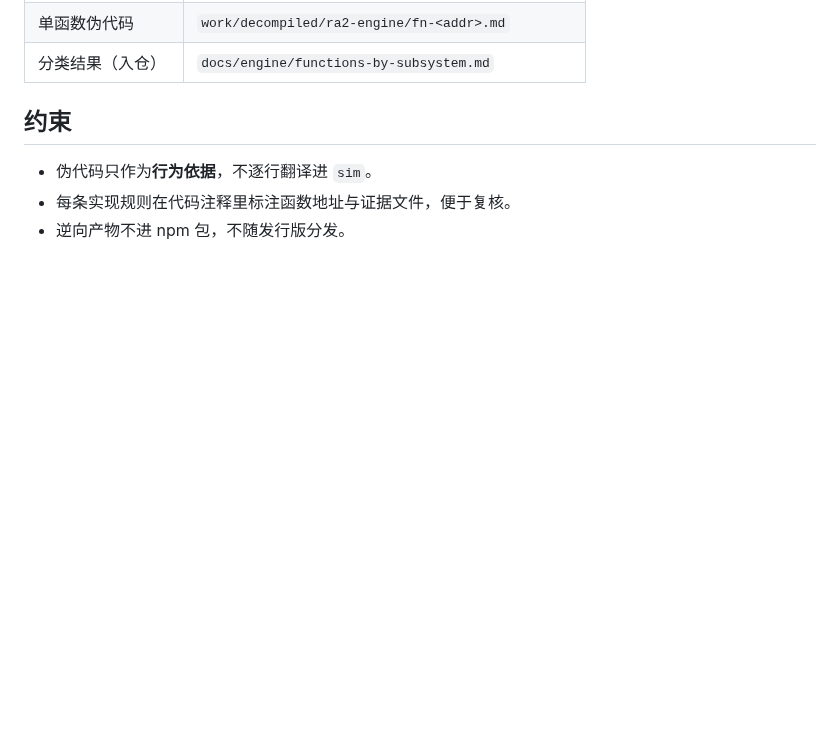
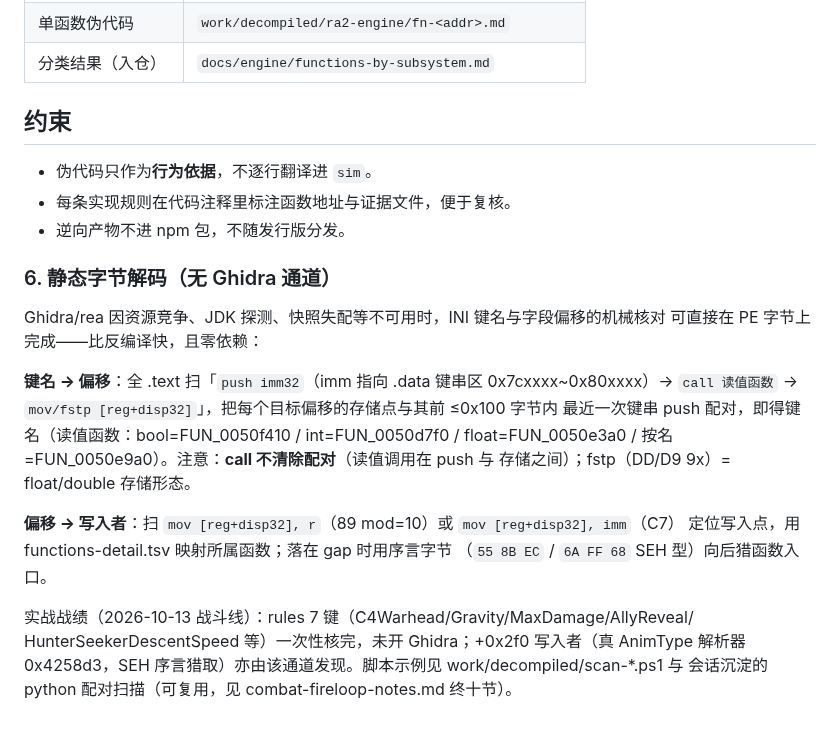
Before and after one commit to BigStartByXuyb/ra2web-engine, a Markdown page: docs/RE-PIPELINE.md, the part around the change. GitHub-like rendering; blank space fills up the shorter version.

Commit message:
docs(re-pipeline): 静态字节解码通道入册（键名→偏移 push-store 配对扫描，7 键实战战绩）
Co-Authored-By: Claude Opus 5 (1M context) <noreply@anthropic.com>

```diff
--- a/docs/RE-PIPELINE.md
+++ b/docs/RE-PIPELINE.md
@@ -91,3 +91,23 @@ tsx tools/re/propagate-subsystems.ts <functions-detail.tsv> docs/engine/function
 - 伪代码只作为**行为依据**，不逐行翻译进 `sim`。
 - 每条实现规则在代码注释里标注函数地址与证据文件，便于复核。
 - 逆向产物不进 npm 包，不随发行版分发。
+
+### 6. 静态字节解码（无 Ghidra 通道）
+
+Ghidra/rea 因资源竞争、JDK 探测、快照失配等不可用时，INI 键名与字段偏移的机械核对
+可直接在 PE 字节上完成——比反编译快，且零依赖：
+
+**键名 → 偏移**：全 .text 扫「`push imm32`（imm 指向 .data 键串区 0x7cxxxx~0x80xxxx）→
+`call 读值函数` → `mov/fstp [reg+disp32]`」，把每个目标偏移的存储点与其前 ≤0x100 字节内
+最近一次键串 push 配对，即得键名（读值函数：bool=FUN_0050f410 / int=FUN_0050d7f0 /
+float=FUN_0050e3a0 / 按名=FUN_0050e9a0）。注意：**call 不清除配对**（读值调用在 push 与
+存储之间）；fstp（DD/D9 9x）= float/double 存储形态。
+
+**偏移 → 写入者**：扫 `mov [reg+disp32], r`（89 mod=10）或 `mov [reg+disp32], imm`（C7）
+定位写入点，用 functions-detail.tsv 映射所属函数；落在 gap 时用序言字节
+（`55 8B EC` / `6A FF 68` SEH 型）向后猎函数入口。
+
+实战战绩（2026-10-13 战斗线）：rules 7 键（C4Warhead/Gravity/MaxDamage/AllyReveal/
+HunterSeekerDescentSpeed 等）一次性核完，未开 Ghidra；+0x2f0 写入者（真 AnimType 解析器
+0x4258d3，SEH 序言猎取）亦由该通道发现。脚本示例见 work/decompiled/scan-*.ps1 与
+会话沉淀的 python 配对扫描（可复用，见 combat-fireloop-notes.md 终十节）。
```
